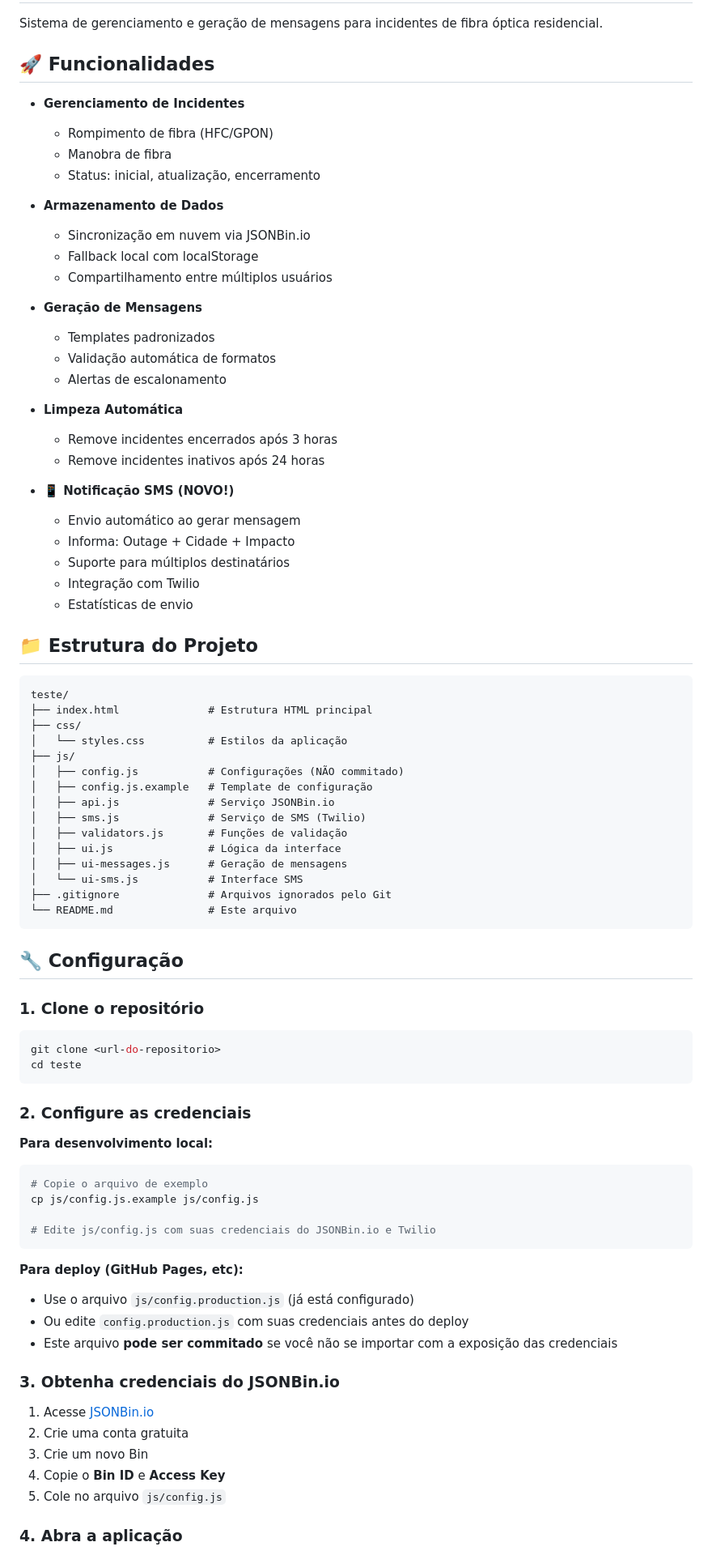
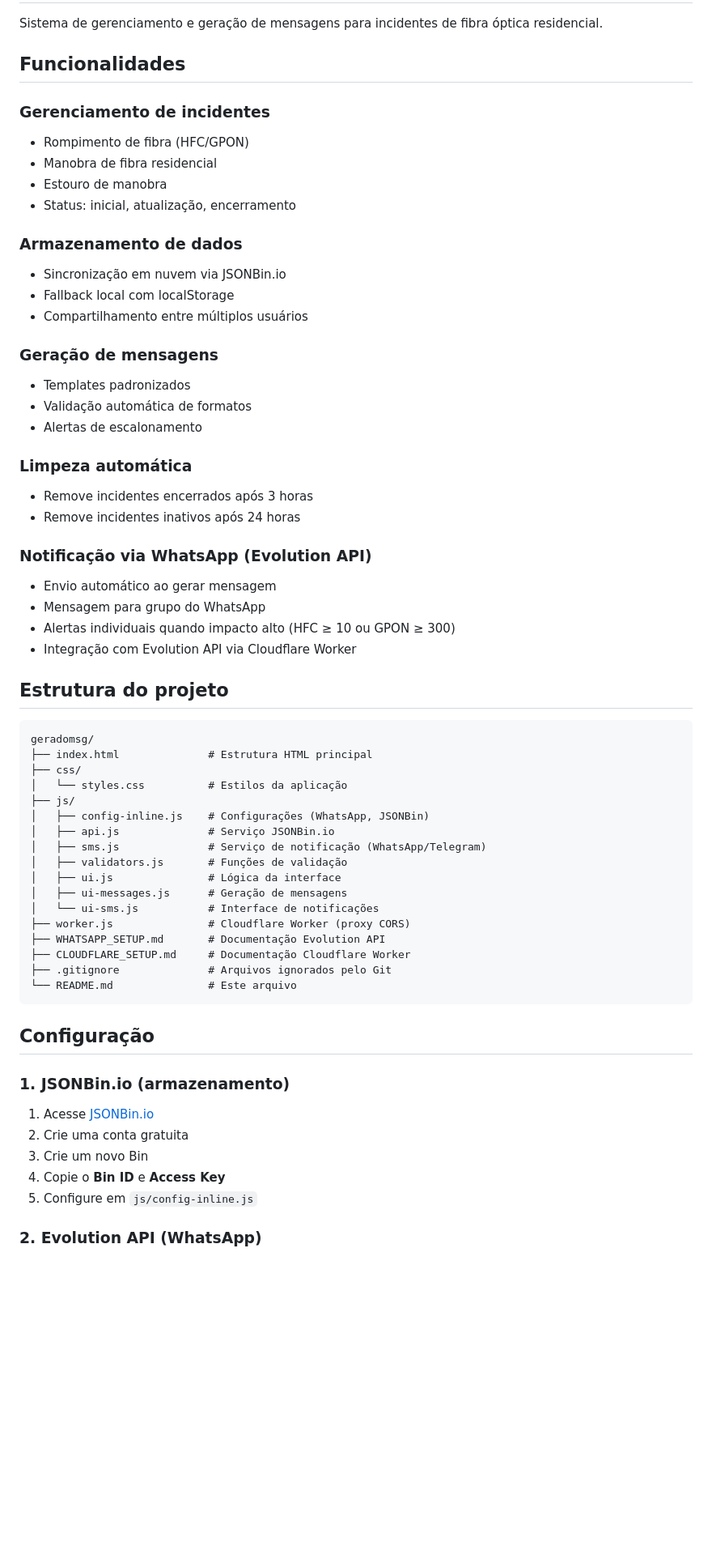
Before and after one commit to nlsoarez/geradomsg, a Markdown page: README.md, the part around one of its changes. Shown at 81% size. GitHub-like rendering; blank space fills up the shorter version.

````diff
--- a/README.md
+++ b/README.md
@@ -2,85 +2,65 @@
 
 Sistema de gerenciamento e geração de mensagens para incidentes de fibra óptica residencial.
 
-## 🚀 Funcionalidades
+## Funcionalidades
 
-- **Gerenciamento de Incidentes**
-  - Rompimento de fibra (HFC/GPON)
-  - Manobra de fibra
-  - Status: inicial, atualização, encerramento
+### Gerenciamento de incidentes
+- Rompimento de fibra (HFC/GPON)
+- Manobra de fibra residencial
+- Estouro de manobra
+- Status: inicial, atualização, encerramento
 
-- **Armazenamento de Dados**
-  - Sincronização em nuvem via JSONBin.io
-  - Fallback local com localStorage
-  - Compartilhamento entre múltiplos usuários
+### Armazenamento de dados
+- Sincronização em nuvem via JSONBin.io
+- Fallback local com localStorage
+- Compartilhamento entre múltiplos usuários
 
-- **Geração de Mensagens**
-  - Templates padronizados
-  - Validação automática de formatos
-  - Alertas de escalonamento
+### Geração de mensagens
+- Templates padronizados
+- Validação automática de formatos
+- Alertas de escalonamento
 
-- **Limpeza Automática**
-  - Remove incidentes encerrados após 3 horas
-  - Remove incidentes inativos após 24 horas
+### Limpeza automática
+- Remove incidentes encerrados após 3 horas
+- Remove incidentes inativos após 24 horas
 
-- **📱 Notificação SMS (NOVO!)**
-  - Envio automático ao gerar mensagem
-  - Informa: Outage + Cidade + Impacto
-  - Suporte para múltiplos destinatários
-  - Integração com Twilio
-  - Estatísticas de envio
+### Notificação via WhatsApp (Evolution API)
+- Envio automático ao gerar mensagem
+- Mensagem para grupo do WhatsApp
+- Alertas individuais quando impacto alto (HFC ≥ 10 ou GPON ≥ 300)
+- Integração com Evolution API via Cloudflare Worker
 
-## 📁 Estrutura do Projeto
+## Estrutura do projeto
 
 ```
-teste/
+geradomsg/
 ├── index.html              # Estrutura HTML principal
 ├── css/
 │   └── styles.css          # Estilos da aplicação
 ├── js/
-│   ├── config.js           # Configurações (NÃO commitado)
-│   ├── config.js.example   # Template de configuração
+│   ├── config-inline.js    # Configurações (WhatsApp, JSONBin)
 │   ├── api.js              # Serviço JSONBin.io
-│   ├── sms.js              # Serviço de SMS (Twilio)
+│   ├── sms.js              # Serviço de notificação (WhatsApp/Telegram)
 │   ├── validators.js       # Funções de validação
 │   ├── ui.js               # Lógica da interface
 │   ├── ui-messages.js      # Geração de mensagens
-│   └── ui-sms.js           # Interface SMS
+│   └── ui-sms.js           # Interface de notificações
+├── worker.js               # Cloudflare Worker (proxy CORS)
+├── WHATSAPP_SETUP.md       # Documentação Evolution API
+├── CLOUDFLARE_SETUP.md     # Documentação Cloudflare Worker
 ├── .gitignore              # Arquivos ignorados pelo Git
 └── README.md               # Este arquivo
 ```
 
-## 🔧 Configuração
+## Configuração
 
-### 1. Clone o repositório
-
-```bash
-git clone <url-do-repositorio>
-cd teste
-```
-
-### 2. Configure as credenciais
-
-**Para desenvolvimento local:**
-```bash
-# Copie o arquivo de exemplo
-cp js/config.js.example js/config.js
-
-# Edite js/config.js com suas credenciais do JSONBin.io e Twilio
-```
-
-**Para deploy (GitHub Pages, etc):**
-- Use o arquivo `js/config.production.js` (já está configurado)
-- Ou edite `config.production.js` com suas credenciais antes do deploy
-- Este arquivo **pode ser commitado** se você não se importar com a exposição das credenciais
-
-### 3. Obtenha credenciais do JSONBin.io
+### 1. JSONBin.io (armazenamento)
 
 1. Acesse [JSONBin.io](https://jsonbin.io/)
 2. Crie uma conta gratuita
 3. Crie um novo Bin
 4. Copie o **Bin ID** e **Access Key**
-5. Cole no arquivo `js/config.js`
+5. Configure em `js/config-inline.js`
 
-### 4. Abra a aplicação
+### 2. Evolution API (WhatsApp)
 
````
Also changed, not shown: other parts of README.md (+39 -145 lines).
